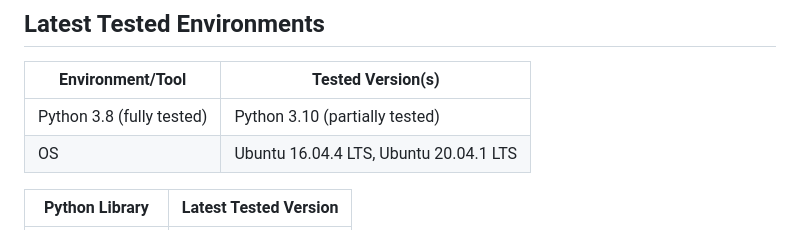
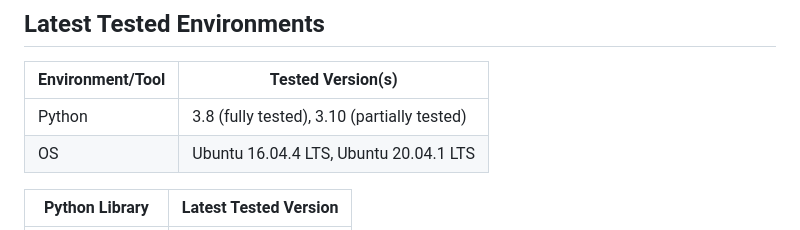
Before and after one commit to PrincetonUniversity/faas-profiler, a Markdown page: README.md, the part around the change. Rendered like a GitHub page.

Commit message:
Update README.md
minor fix

```diff
--- a/README.md
+++ b/README.md
@@ -86,7 +86,7 @@ The [Comparative Analyzer](./comparative_analyzer) module compares the results o
 
 Environment/Tool | Tested Version(s)
 ---------------- | --------------
-Python 3.8 (fully tested) | Python 3.10 (partially tested)
+Python | 3.8 (fully tested), 3.10 (partially tested)
 OS | Ubuntu 16.04.4 LTS, Ubuntu 20.04.1 LTS
 
 Python Library | Latest Tested Version
```
